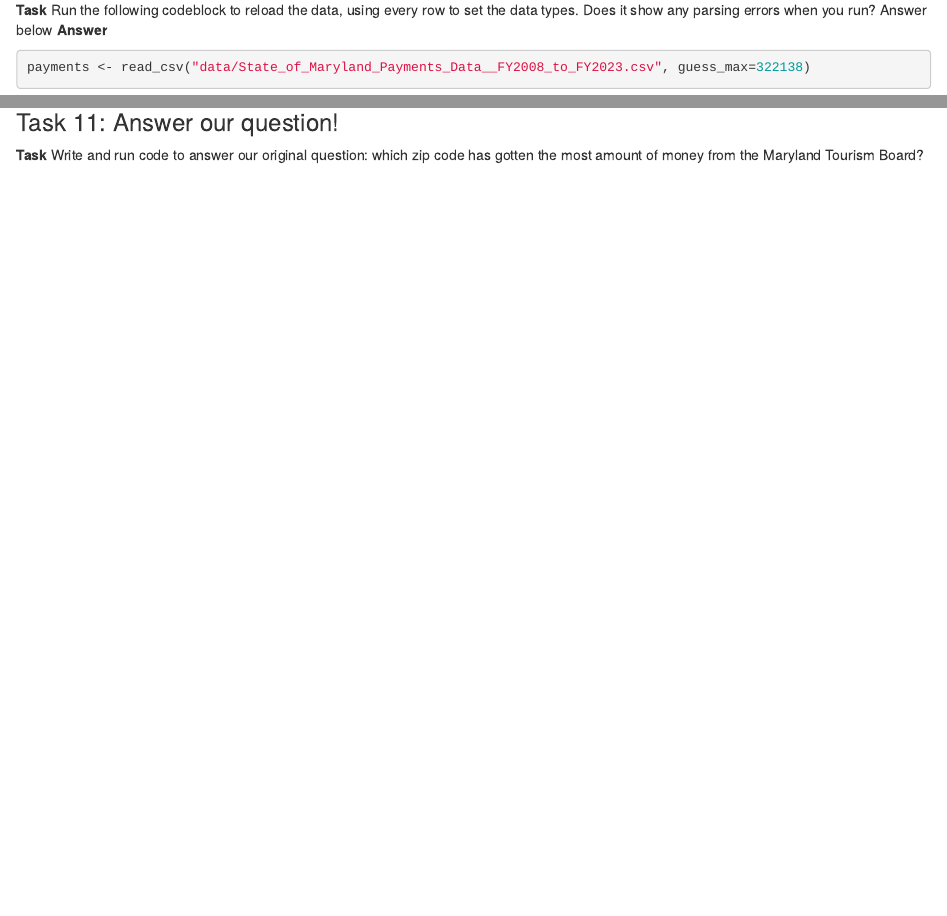
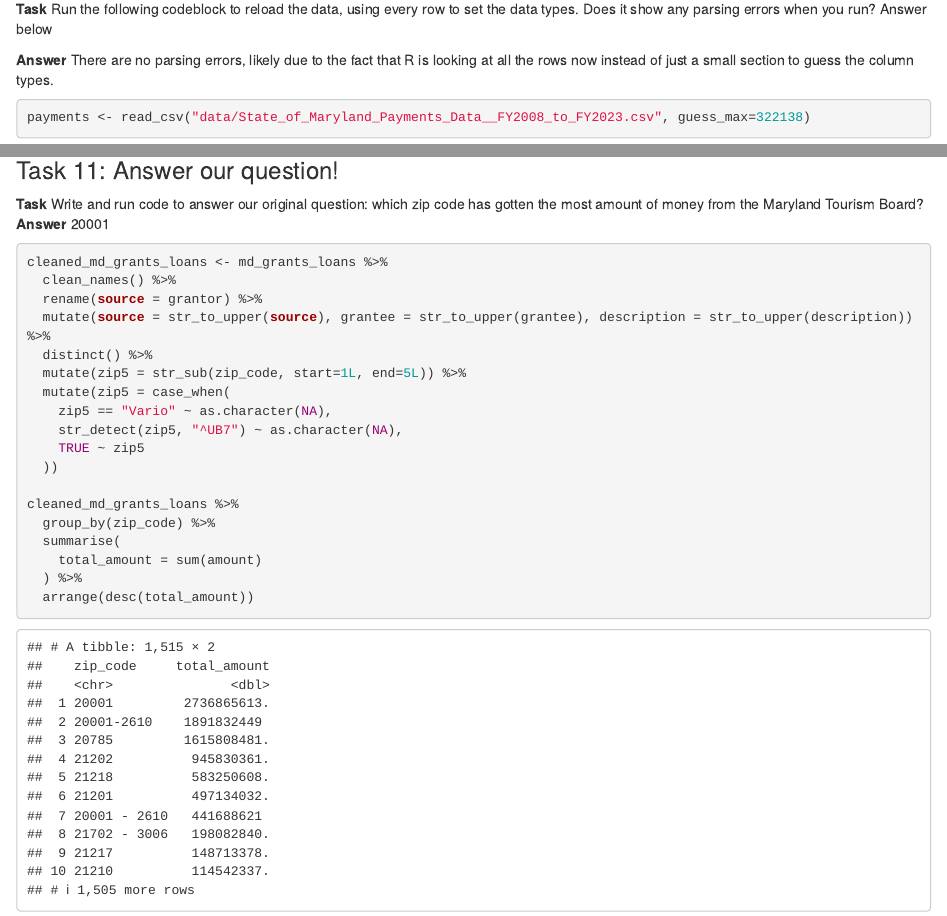
Before and after one commit to gabriellelewis/data_journalism_2023_spring, an R Markdown document (pre_labs/pre_lab_03/pre_lab_03.Rmd): the page in a window 1100 px wide, from 1110 px down before the commit and from 1140 px down after it, so that both start at the same text, and a second part further down, joined at a grey line. Rendered offline with R 4.5, knitr and Pandoc, with nearby package versions; some code elsewhere in the file could not run offline; column names are cleaned by a stand-in for the janitor package.

Commit message:
finishing prelab 3

````diff
--- a/pre_labs/pre_lab_03/pre_lab_03.Rmd
+++ b/pre_labs/pre_lab_03/pre_lab_03.Rmd
@@ -43,7 +45,9 @@
 
 ### Task 3: Reload data
 
-**Task** Run the following codeblock to reload the data, using every row to set the data types. Does it show any parsing errors when you run? Answer below **Answer**
+**Task** Run the following codeblock to reload the data, using every row to set the data types. Does it show any parsing errors when you run? Answer below
+
+**Answer** There are no parsing errors, likely due to the fact that R is looking at all the rows now instead of just a small section to guess the column types.
 
 ```{r}
 payments <- read_csv("data/State_of_Maryland_Payments_Data__FY2008_to_FY2023.csv", guess_max=322138)
@@ -281,7 +288,26 @@
 ### Task 11: Answer our question!
 
 **Task** Write and run code to answer our original question: which zip code has gotten the most amount of money from the Maryland Tourism Board?
+**Answer** 20001
 
 ```{r}
+cleaned_md_grants_loans <- md_grants_loans %>%
+  clean_names() %>%
+  rename(source = grantor) %>%
+  mutate(source = str_to_upper(source), grantee = str_to_upper(grantee), description = str_to_upper(description)) %>%
+  distinct() %>%
+  mutate(zip5 = str_sub(zip_code, start=1L, end=5L)) %>%
+  mutate(zip5 = case_when(
+    zip5 == "Vario" ~ as.character(NA),
+    str_detect(zip5, "^UB7") ~ as.character(NA),
+    TRUE ~ zip5
+  ))
+
+cleaned_md_grants_loans %>%
+  group_by(zip_code) %>%
+  summarise(
+    total_amount = sum(amount)
+  ) %>%
+  arrange(desc(total_amount))
 
 ```
````
Also changed, not shown: pre_labs/pre_lab_03/pre_lab_03.Rmd (17 more changed lines).
